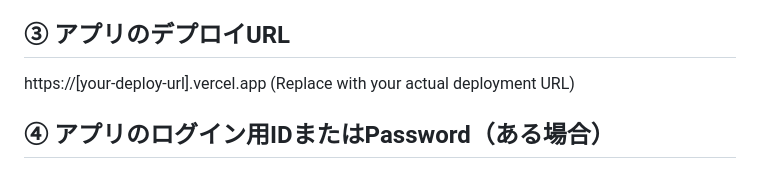
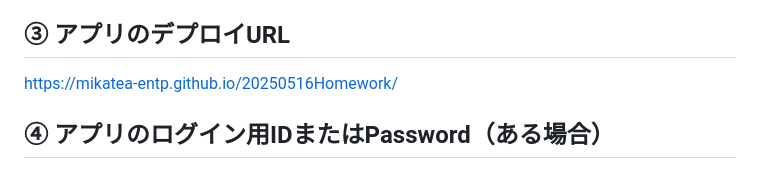
Before and after one commit to MikaTea-entp/20250516Homework, a Markdown page: README.md, the part around the change. GitHub-like rendering.

```diff
--- a/README.md
+++ b/README.md
@@ -10,8 +10,7 @@ JavaScript応用課題：Canvasを用いた円周率シミュレーターの作
 (This is a browser-based application that approximates the value of π (pi) using a probabilistic algorithm called the Monte Carlo method. It randomly plots points within a square and estimates π based on the proportion that fall inside a quarter-circle. The use of Canvas enables real-time visualization, making the simulation process easy to grasp.)
 
 ## ③ アプリのデプロイURL
-https://[your-deploy-url].vercel.app
-(Replace with your actual deployment URL)
+https://mikatea-entp.github.io/20250516Homework/
 
 ## ④ アプリのログイン用IDまたはPassword（ある場合）
 なし（このアプリはログイン不要で誰でも使用できます）
```
